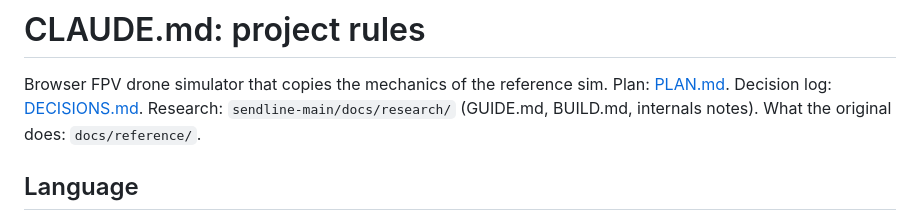
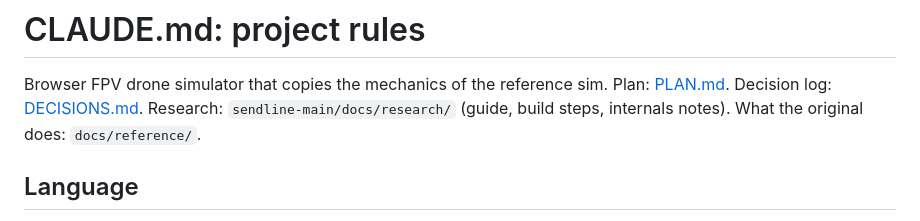
Before and after one commit to leyasherman/Drone-simulator, a Markdown page: CLAUDE.md, the part around one of its changes. GitHub-like rendering.

```diff
--- a/CLAUDE.md
+++ b/CLAUDE.md
@@ -2,7 +2,7 @@
 
 Browser FPV drone simulator that copies the mechanics of the reference sim.
 Plan: [PLAN.md](PLAN.md). Decision log: [DECISIONS.md](DECISIONS.md).
-Research: `sendline-main/docs/research/` (GUIDE.md, BUILD.md, internals notes).
+Research: `sendline-main/docs/research/` (guide, build steps, internals notes).
 What the original does: `docs/reference/`.
 
 ## Language
```
Also changed, not shown: other parts of CLAUDE.md (+1 -1 lines).
